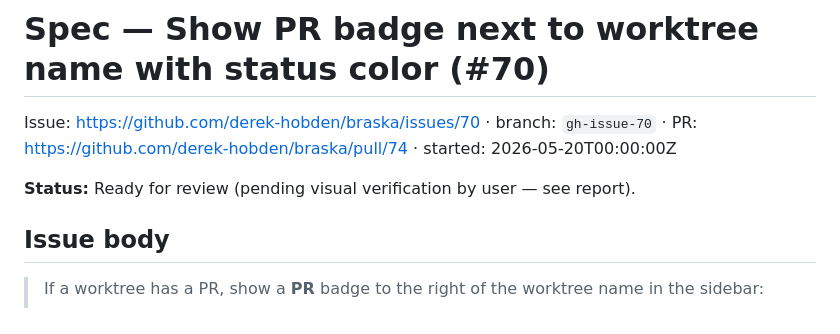
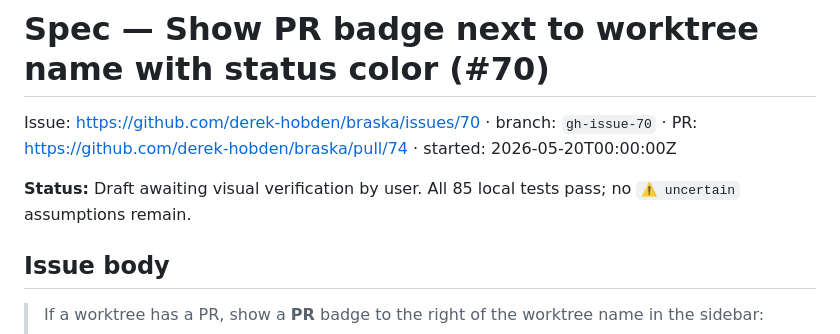
Before and after one commit to derek-hobden/braska, a Markdown page: specs/spec-20260520-show-pr-badge-next-to-worktree-name-with-status-color/spec.md, the part around the change. Drawn GitHub-style.

Commit message:
spec: status — draft awaiting visual verification
Co-Authored-By: Claude Opus 4.7 (1M context) <noreply@anthropic.com>

```diff
--- a/specs/spec-20260520-show-pr-badge-next-to-worktree-name-with-status-color/spec.md
+++ b/specs/spec-20260520-show-pr-badge-next-to-worktree-name-with-status-color/spec.md
@@ -2,7 +2,7 @@
 
 Issue: https://github.com/derek-hobden/braska/issues/70 · branch: `gh-issue-70` · PR: https://github.com/derek-hobden/braska/pull/74 · started: 2026-05-20T00:00:00Z
 
-**Status:** Ready for review (pending visual verification by user — see report).
+**Status:** Draft awaiting visual verification by user. All 85 local tests pass; no `⚠ uncertain` assumptions remain.
 
 ## Issue body
 
```
